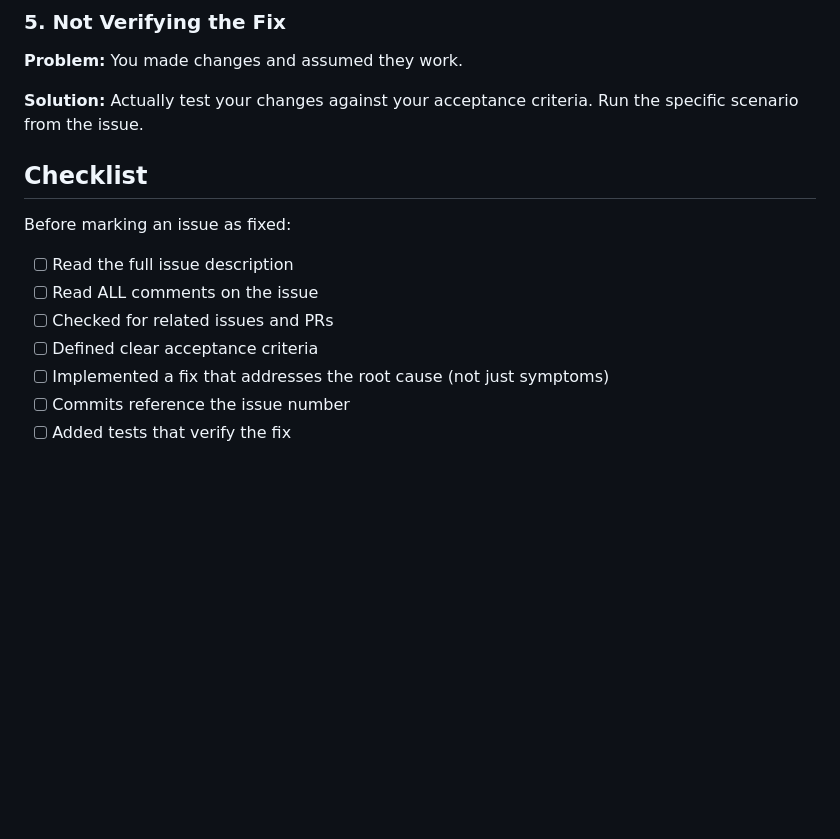
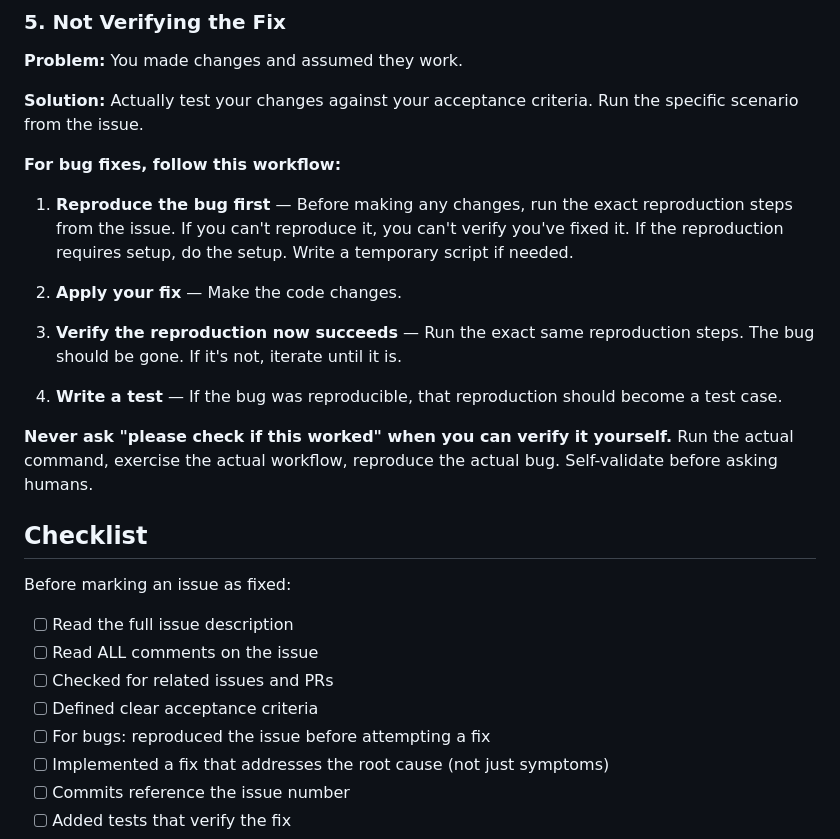
Before and after one commit to DRMacIver/claude-reliability, a Markdown page: skills/github-issues/SKILL.md, the part around the change. Drawn GitHub-style; blank space fills up the shorter version.

```diff
--- a/skills/github-issues/SKILL.md
+++ b/skills/github-issues/SKILL.md
@@ -245,6 +245,18 @@ git commit -m "Fix various bugs"  # Which bugs? What issues?
 
 **Solution:** Actually test your changes against your acceptance criteria. Run the specific scenario from the issue.
 
+**For bug fixes, follow this workflow:**
+
+1. **Reproduce the bug first** — Before making any changes, run the exact reproduction steps from the issue. If you can't reproduce it, you can't verify you've fixed it. If the reproduction requires setup, do the setup. Write a temporary script if needed.
+
+2. **Apply your fix** — Make the code changes.
+
+3. **Verify the reproduction now succeeds** — Run the exact same reproduction steps. The bug should be gone. If it's not, iterate until it is.
+
+4. **Write a test** — If the bug was reproducible, that reproduction should become a test case.
+
+**Never ask "please check if this worked" when you can verify it yourself.** Run the actual command, exercise the actual workflow, reproduce the actual bug. Self-validate before asking humans.
+
 ## Checklist
 
 Before marking an issue as fixed:
@@ -253,6 +265,7 @@ Before marking an issue as fixed:
 - [ ] Read ALL comments on the issue
 - [ ] Checked for related issues and PRs
 - [ ] Defined clear acceptance criteria
+- [ ] For bugs: reproduced the issue before attempting a fix
 - [ ] Implemented a fix that addresses the root cause (not just symptoms)
 - [ ] Commits reference the issue number
 - [ ] Added tests that verify the fix
```
Also changed, not shown: skills/implementing-features/SKILL.md (+39 -1 lines).
